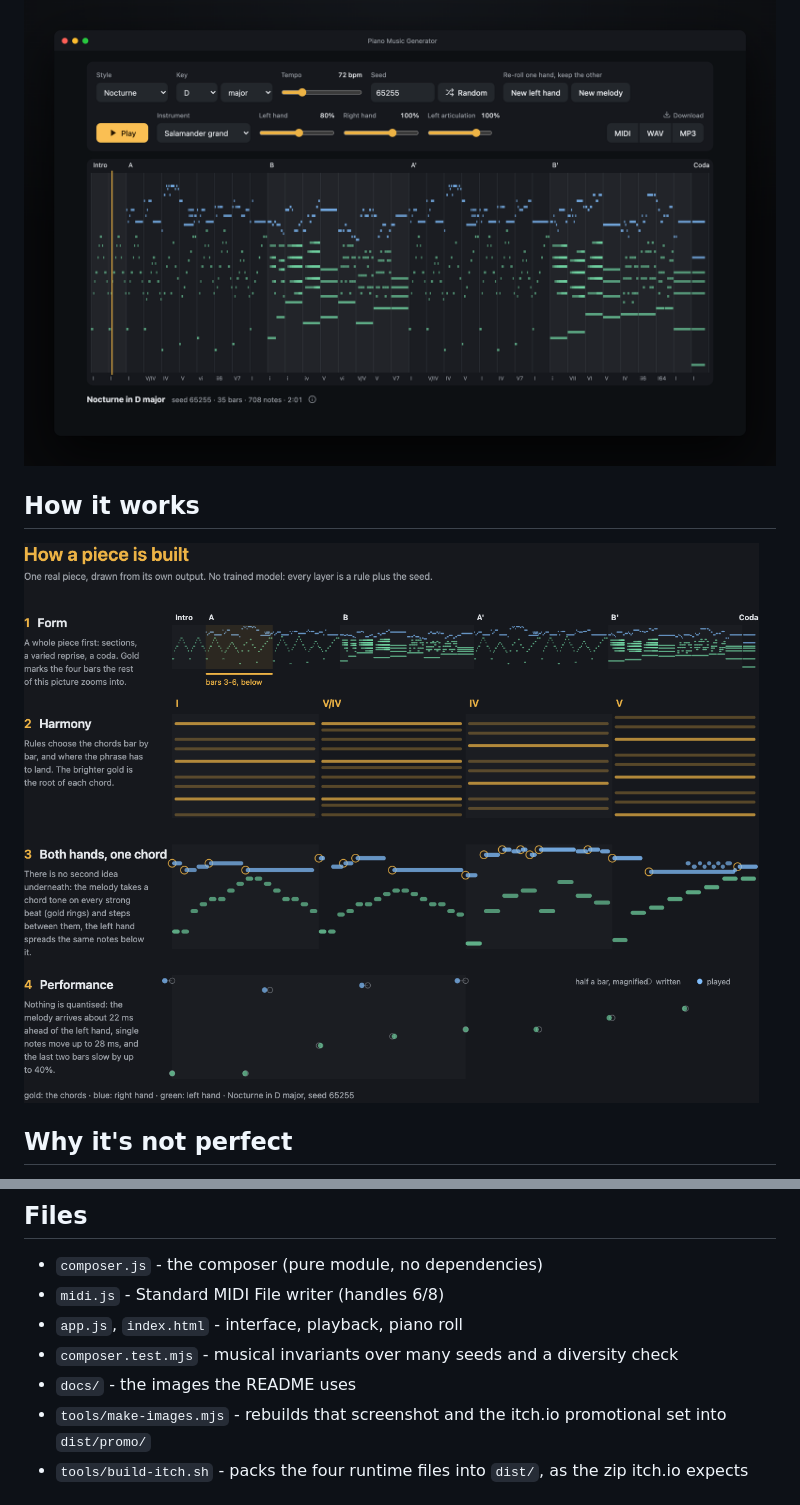
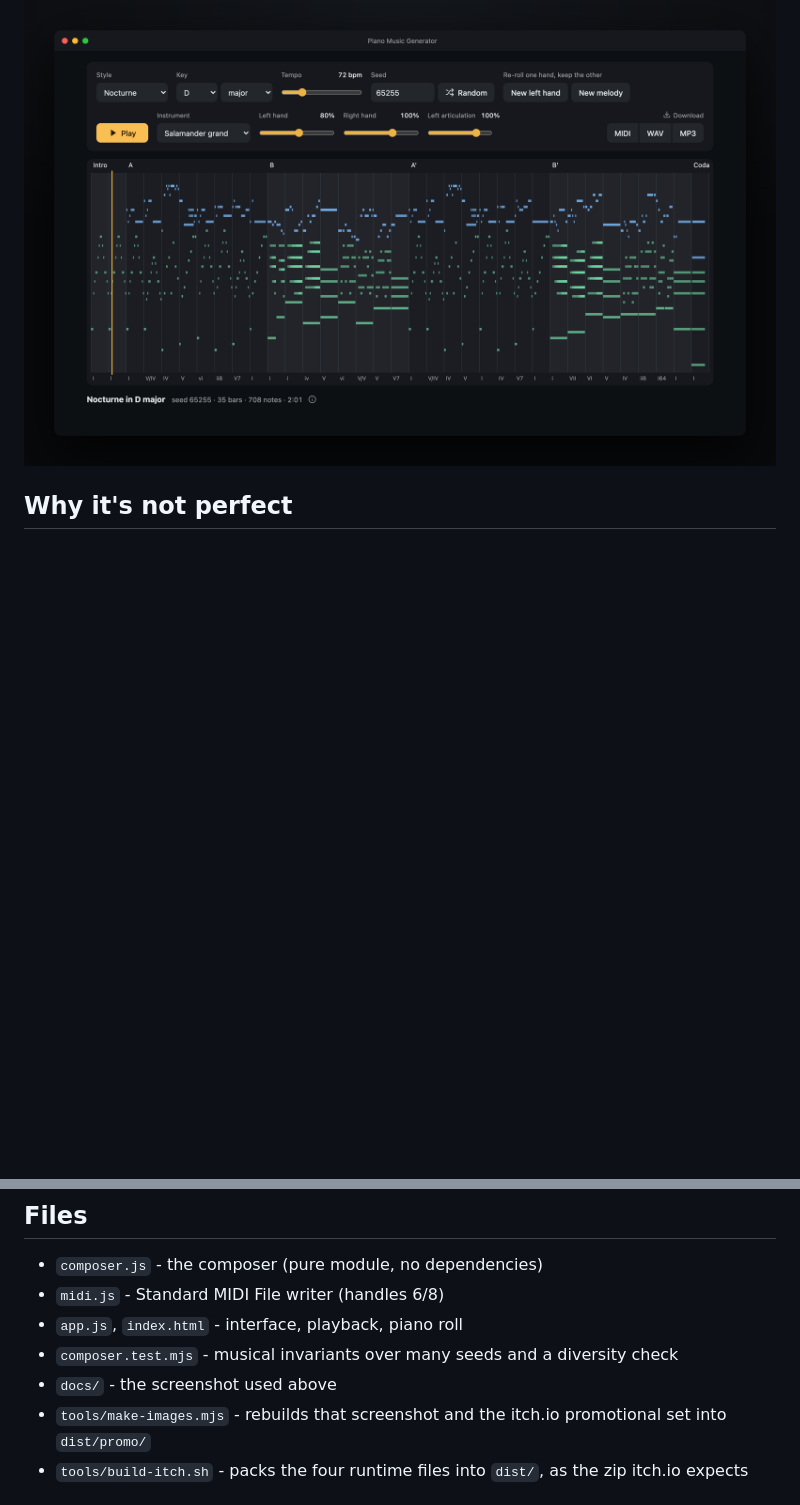
Before and after one commit to stmn/piano-music-generator, a Markdown page: README.md, 2 parts joined by grey strips. Rendered like a GitHub page; blank space fills up the shorter version.

Commit message:
Drop the How it works section from the README

```diff
--- a/README.md
+++ b/README.md
@@ -10,10 +10,6 @@ preferences and a bias on the melodic character. Export as MIDI, WAV or MP3.
 The same seed always writes the same piece.
 
 ![Piano Music Generator](docs/screenshot.png)
-
-## How it works
-
-![How a piece is built](docs/process.png)
 
 ## Why it's not perfect
 
@@ -128,7 +124,7 @@ their textures are drawn independently. On top of that:
 - `midi.js` - Standard MIDI File writer (handles 6/8)
 - `app.js`, `index.html` - interface, playback, piano roll
 - `composer.test.mjs` - musical invariants over many seeds and a diversity check
-- `docs/` - the images the README uses
+- `docs/` - the screenshot used above
 - `tools/make-images.mjs` - rebuilds that screenshot and the itch.io promotional set into `dist/promo/`
 - `tools/build-itch.sh` - packs the four runtime files into `dist/`, as the zip itch.io expects
 
```
